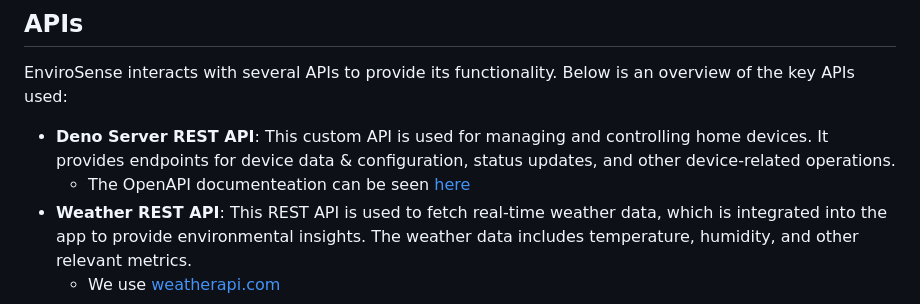
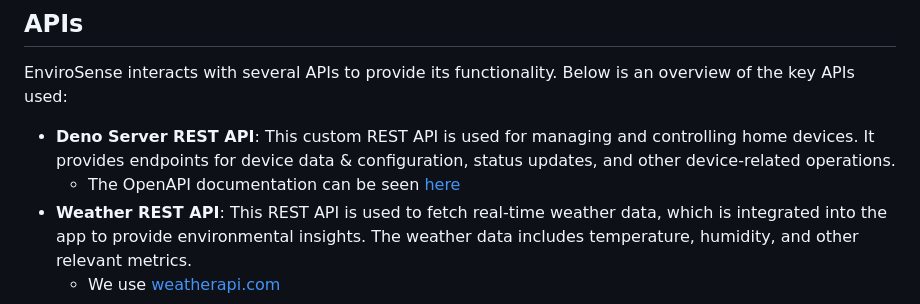
Before and after one commit to KempDewulf/envirosense-app, a Markdown page: README.md, the part around the change. GitHub-like rendering.

```diff
--- a/README.md
+++ b/README.md
@@ -55,8 +55,8 @@ These packages are essential for implementing the core features of EnviroSense,
 
 EnviroSense interacts with several APIs to provide its functionality. Below is an overview of the key APIs used:
 
-- **Deno Server REST API**: This custom API is used for managing and controlling home devices. It provides endpoints for device data & configuration, status updates, and other device-related operations.
-    - The OpenAPI documenteation can be seen [here](http://94.130.75.173:8101/)
+- **Deno Server REST API**: This custom REST API is used for managing and controlling home devices. It provides endpoints for device data & configuration, status updates, and other device-related operations.
+    - The OpenAPI documentation can be seen [here](http://94.130.75.173:8101/)
 - **Weather REST API**: This REST API is used to fetch real-time weather data, which is integrated into the app to provide environmental insights. The weather data includes temperature, humidity, and other relevant metrics.
     - We use [weatherapi.com](weatherapi.com)
 
```
